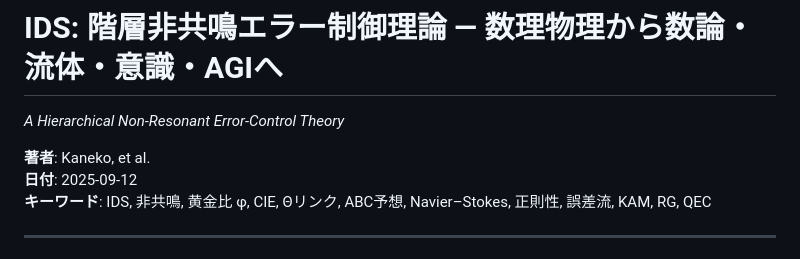
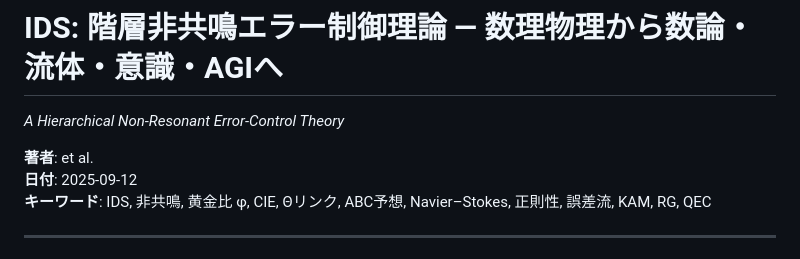
Before and after one commit to akacola2006/ids-theory-2.0, a Markdown page: ids_paper.md, the part around the change. Drawn GitHub-style.

Commit message:
Update author information in ids_paper.md
Removed author name from the document header.

```diff
--- a/ids_paper.md
+++ b/ids_paper.md
@@ -1,7 +1,7 @@
 # IDS: 階層非共鳴エラー制御理論 — 数理物理から数論・流体・意識・AGIへ
 _A Hierarchical Non-Resonant Error-Control Theory_
 
-**著者**: Kaneko, et al.
+**著者**:  et al.
 **日付**: 2025-09-12
 **キーワード**: IDS, 非共鳴, 黄金比 φ, CIE, Θリンク, ABC予想, Navier–Stokes, 正則性, 誤差流, KAM, RG, QEC
 
```
